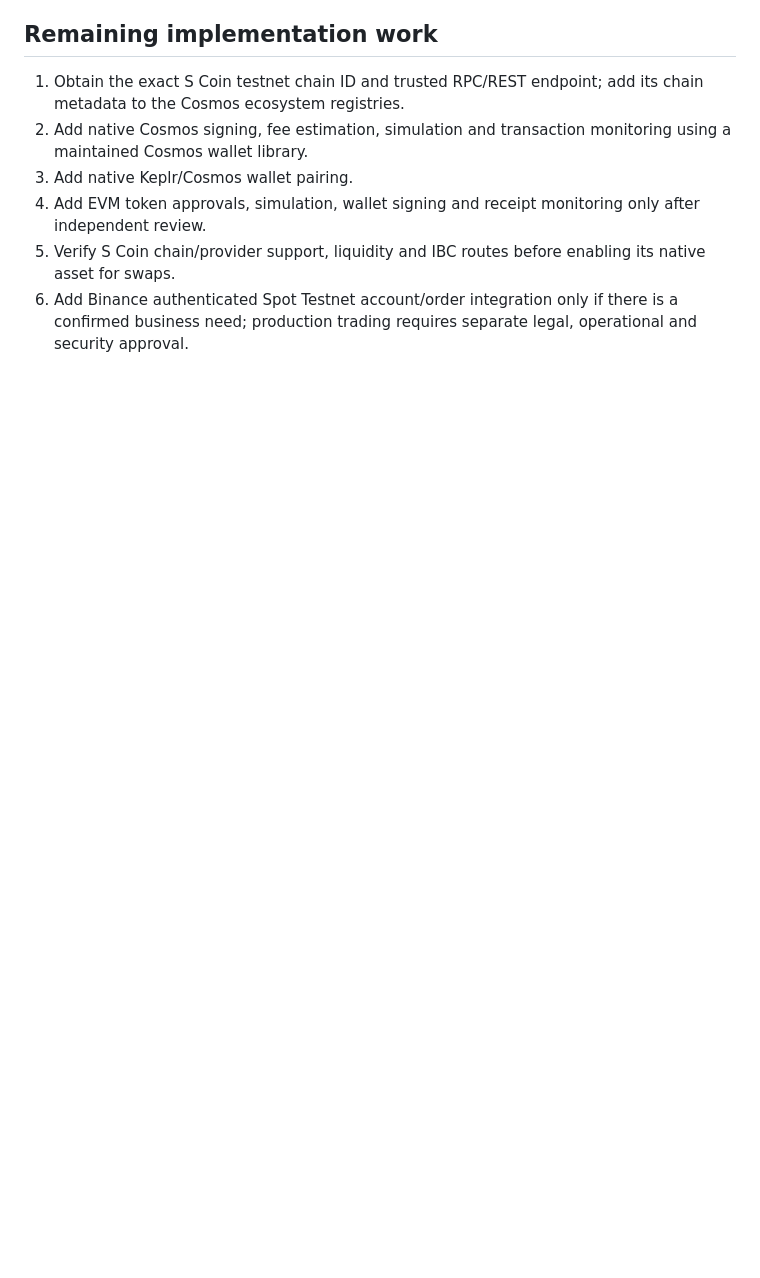
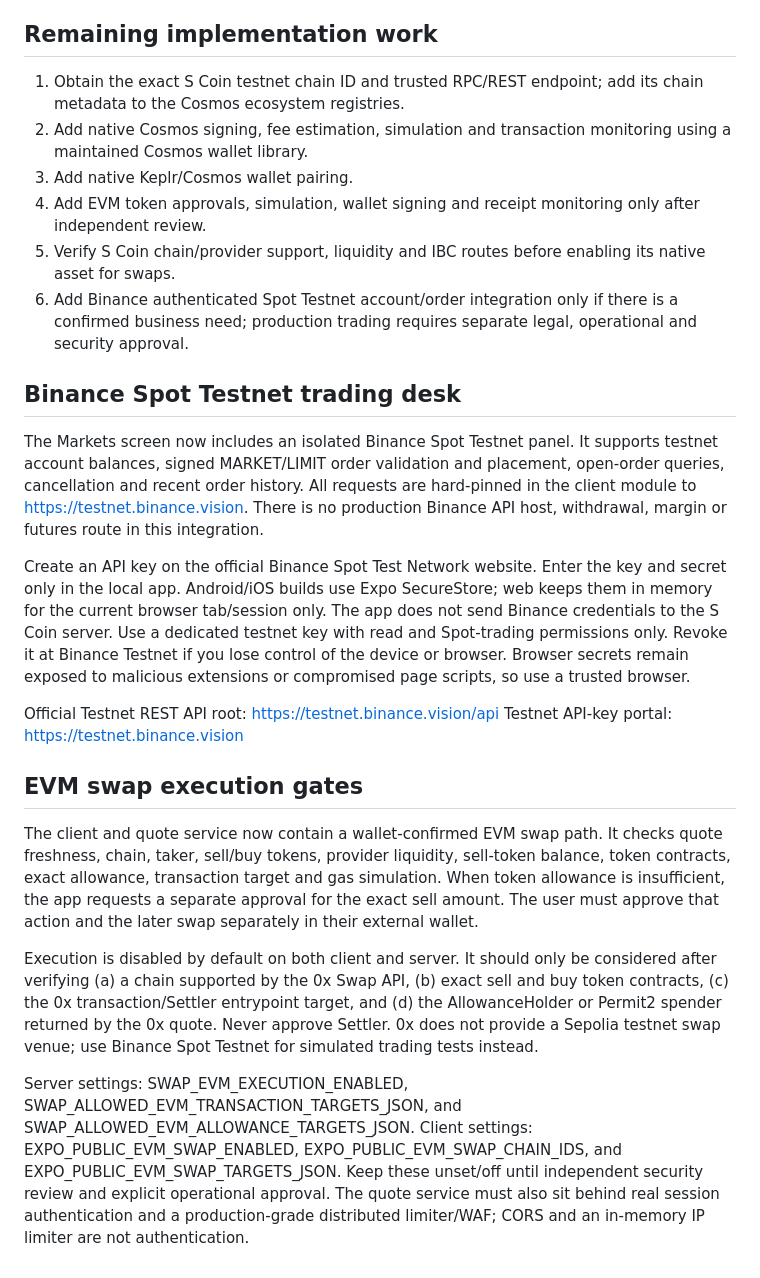
Before and after one commit to ahumuzad077-design/S-coin, a Markdown page: docs/wallet-and-exchange-integration.md, the part around the change. GitHub-like rendering; blank space fills up the shorter version.

Commit message:
docs: add Binance Testnet and EVM swap operating guide

```diff
--- a/docs/wallet-and-exchange-integration.md
+++ b/docs/wallet-and-exchange-integration.md
@@ -277,3 +277,49 @@ Before customer funds or fiat rails are enabled:
 6. Add Binance authenticated Spot Testnet account/order integration only if
    there is a confirmed business need; production trading requires separate
    legal, operational and security approval.
+
+
+## Binance Spot Testnet trading desk
+
+The Markets screen now includes an isolated Binance Spot Testnet panel. It
+supports testnet account balances, signed MARKET/LIMIT order validation and
+placement, open-order queries, cancellation and recent order history. All
+requests are hard-pinned in the client module to
+https://testnet.binance.vision. There is no production Binance API host,
+withdrawal, margin or futures route in this integration.
+
+Create an API key on the official Binance Spot Test Network website. Enter the
+key and secret only in the local app. Android/iOS builds use Expo SecureStore;
+web keeps them in memory for the current browser tab/session only. The app does
+not send Binance credentials to the S Coin server. Use a dedicated testnet key
+with read and Spot-trading permissions only. Revoke it at Binance Testnet if
+you lose control of the device or browser. Browser secrets remain exposed to
+malicious extensions or compromised page scripts, so use a trusted browser.
+
+Official Testnet REST API root: https://testnet.binance.vision/api
+Testnet API-key portal: https://testnet.binance.vision
+
+## EVM swap execution gates
+
+The client and quote service now contain a wallet-confirmed EVM swap path. It
+checks quote freshness, chain, taker, sell/buy tokens, provider liquidity,
+sell-token balance, token contracts, exact allowance, transaction target and
+gas simulation. When token allowance is insufficient, the app requests a
+separate approval for the exact sell amount. The user must approve that action
+and the later swap separately in their external wallet.
+
+Execution is disabled by default on both client and server. It should only be
+considered after verifying (a) a chain supported by the 0x Swap API, (b) exact
+sell and buy token contracts, (c) the 0x transaction/Settler entrypoint target,
+and (d) the AllowanceHolder or Permit2 spender returned by the 0x quote. Never
+approve Settler. 0x does not provide a Sepolia testnet swap venue; use Binance
+Spot Testnet for simulated trading tests instead.
+
+Server settings: SWAP_EVM_EXECUTION_ENABLED,
+SWAP_ALLOWED_EVM_TRANSACTION_TARGETS_JSON, and
+SWAP_ALLOWED_EVM_ALLOWANCE_TARGETS_JSON. Client settings:
+EXPO_PUBLIC_EVM_SWAP_ENABLED, EXPO_PUBLIC_EVM_SWAP_CHAIN_IDS, and
+EXPO_PUBLIC_EVM_SWAP_TARGETS_JSON. Keep these unset/off until independent
+security review and explicit operational approval. The quote service must also
+sit behind real session authentication and a production-grade distributed
+limiter/WAF; CORS and an in-memory IP limiter are not authentication.
```
